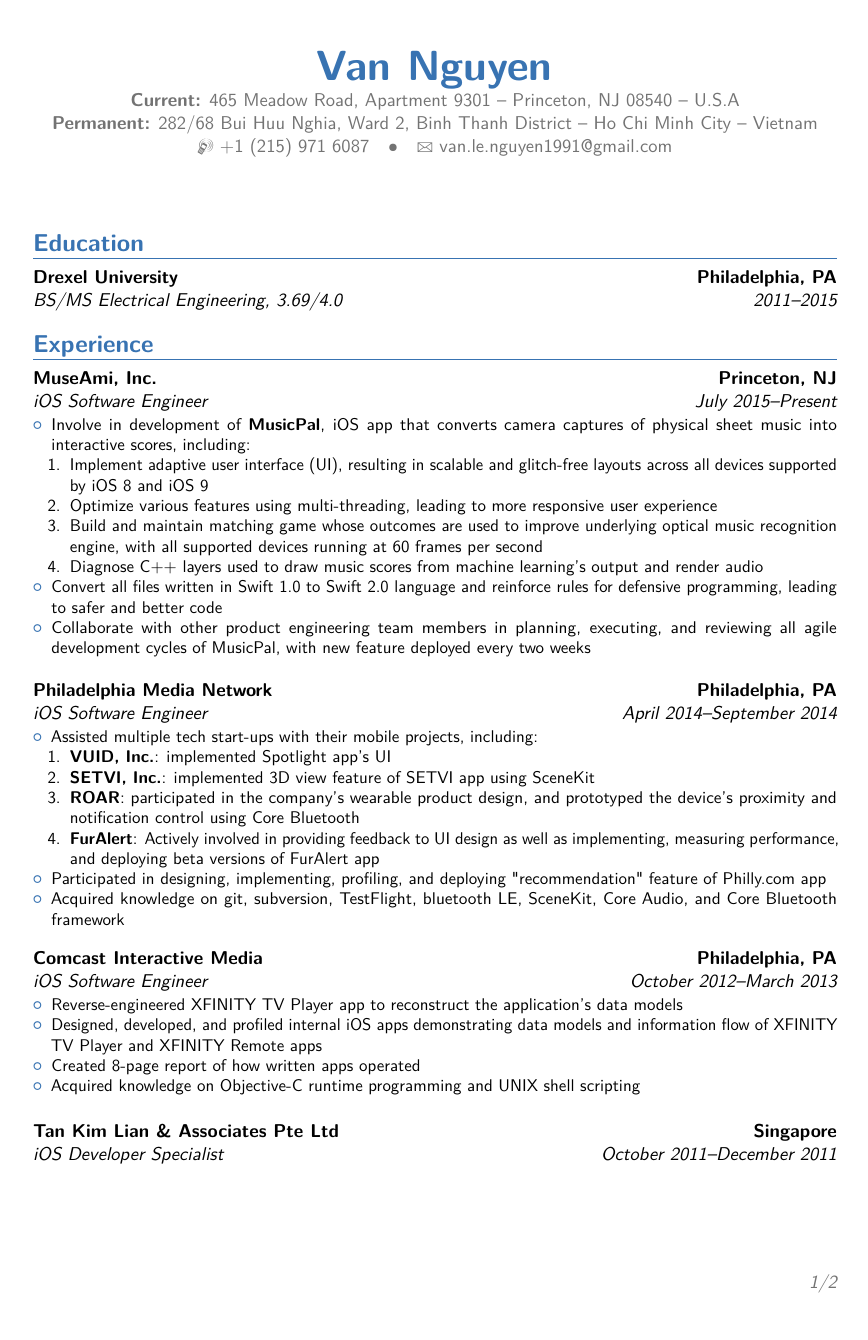
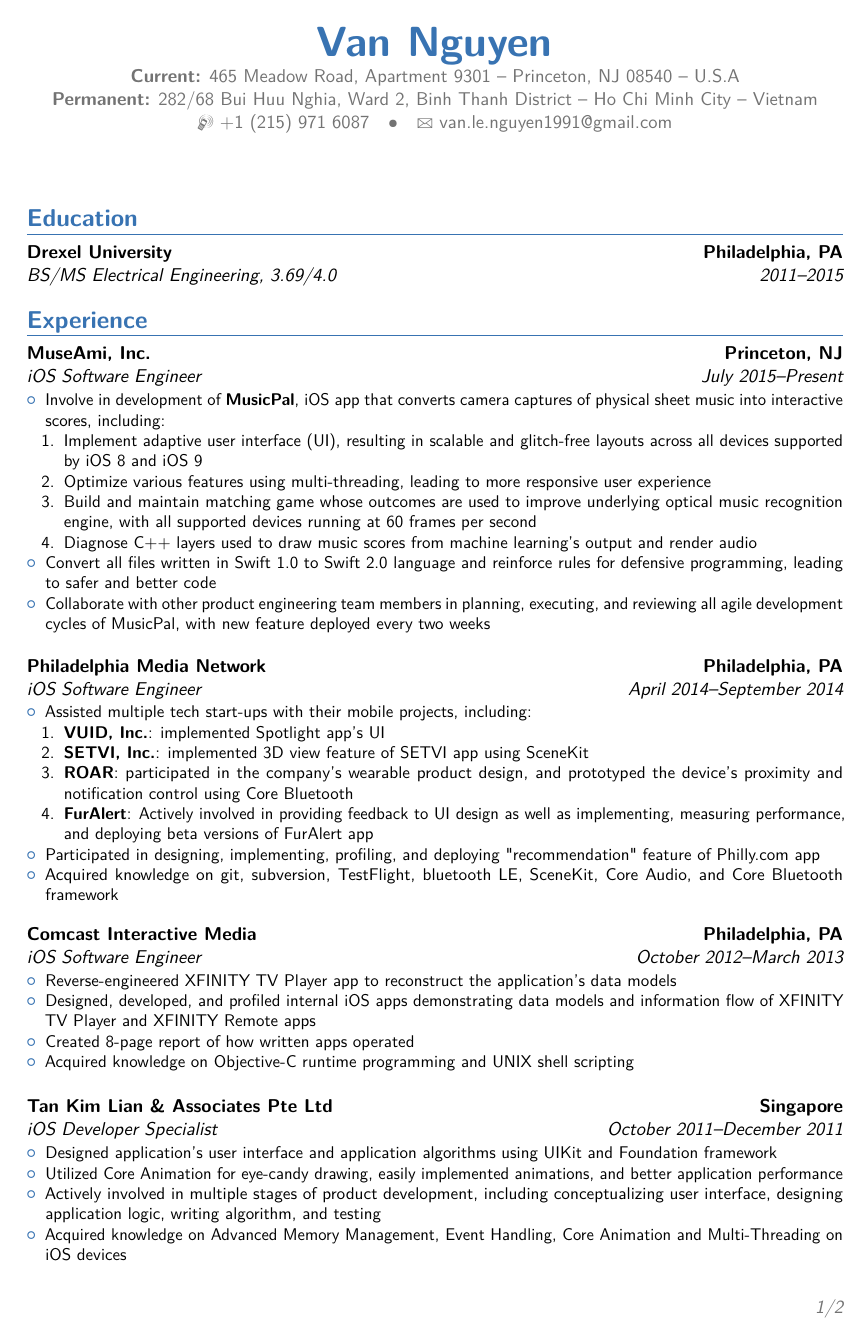
Before and after one commit to supperspidey/Resume, a LaTeX CV (main.tex): page 1 of 2. Compiled offline with pdfLaTeX.

Commit message:
Decrease the top and bottom margin to 0.80 inches.

```diff
--- a/main.tex
+++ b/main.tex
@@ -5,7 +5,7 @@
 \moderncvcolor{blue}
 
 \usepackage[utf8]{inputenc}
-\usepackage[top=1in, bottom=1in, left=0.85in, right=0.85in]{geometry}
+\usepackage[top=0.8in, bottom=0.8in, left=0.8in, right=0.8in]{geometry}
 
 \name{Van}{Nguyen}
 \address{\textbf{Current:} 465 Meadow Road, Apartment 9301}{Princeton, NJ 08540}{U.S.A}
```
Also changed, not shown: 3 other files.
